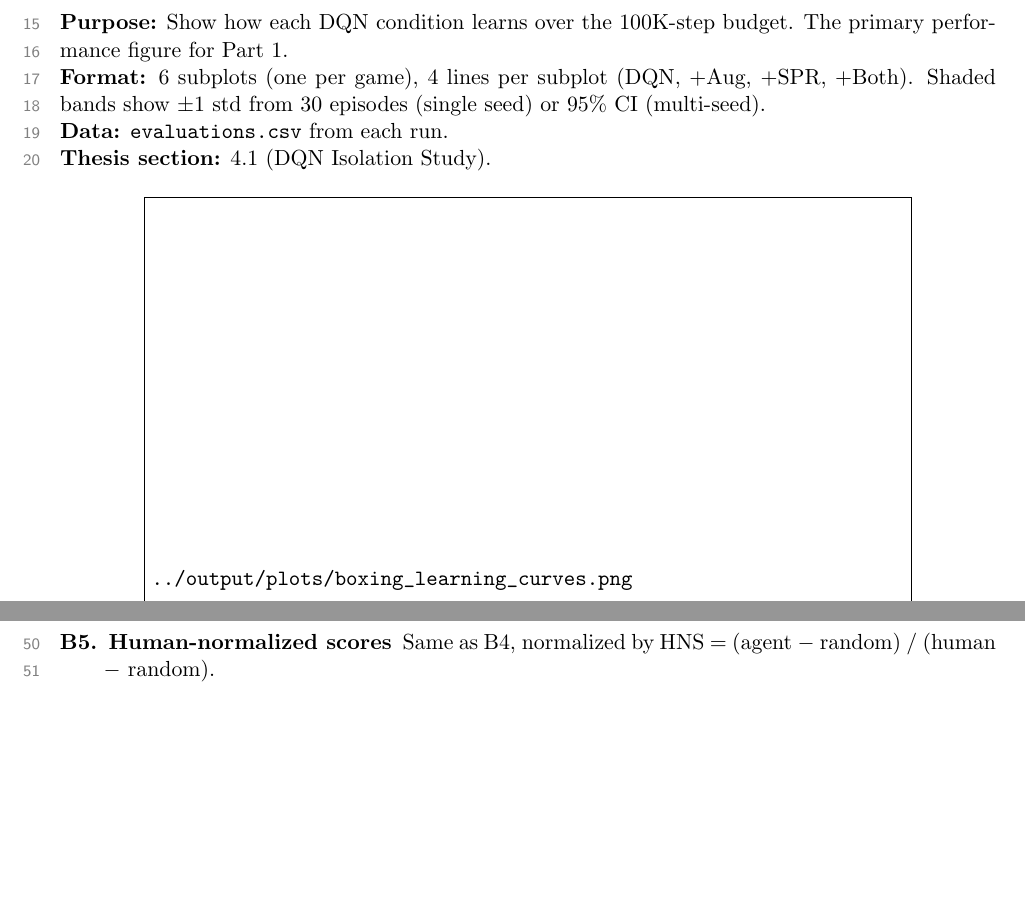
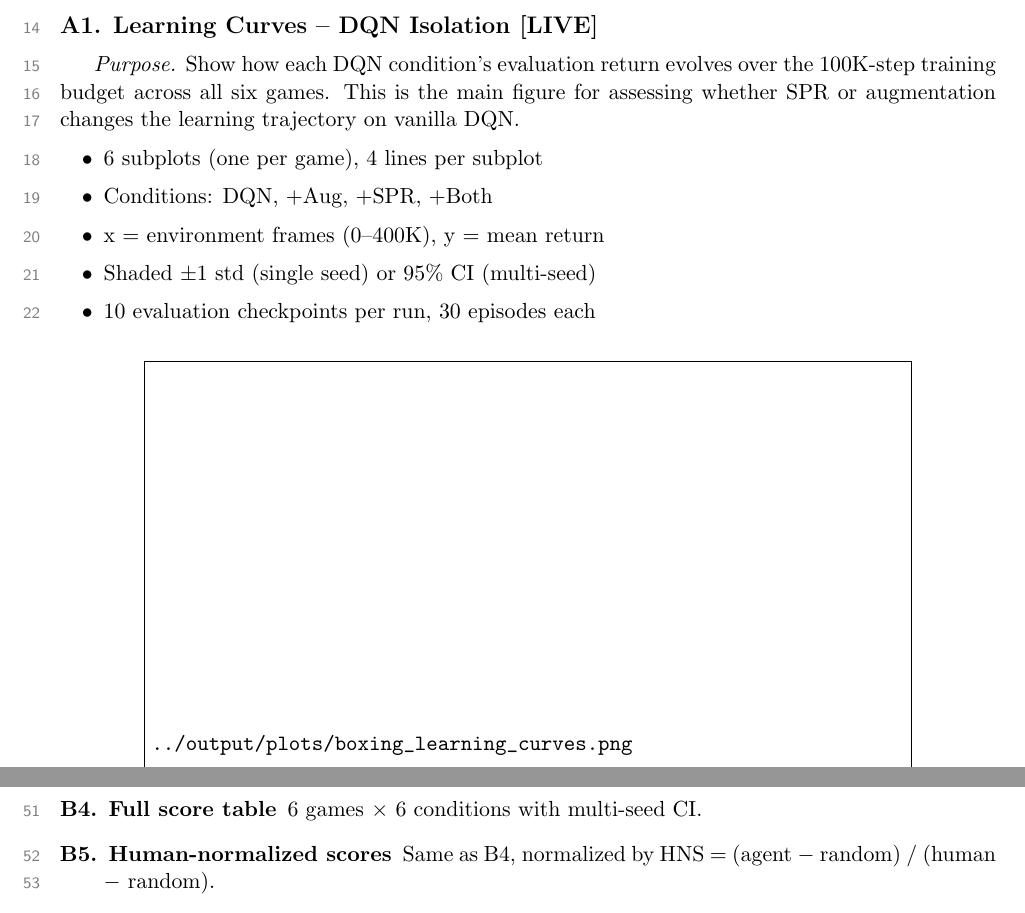
Before and after one commit to toribiodiego/thesis, a LaTeX document (reports/eval.tex): two parts of pages 2 and 5 of 10, joined at a grey line, cut at the place of the change, the shorter picture padded with empty space. Compiled offline with pdfLaTeX.

Commit message:
style: improve A1 figure entry with purpose and format list
Use italic Purpose label with descriptive sentence, followed by
bullet list for format details. Remove redundant Data and Thesis
section fields already covered by overview table.

```diff
--- a/reports/eval.tex
+++ b/reports/eval.tex
@@ -107,16 +107,18 @@ Reproduction: Appendix~\ref{app:perf-figs}.
 
 \subsection*{A1. Learning Curves -- DQN Isolation [LIVE]}
 
-\noindent\textbf{Purpose:} Show how each DQN condition learns over
-the 100K-step budget. The primary performance figure for Part~1.
+\textit{Purpose.} Show how each DQN condition's evaluation return
+evolves over the 100K-step training budget across all six games.
+This is the main figure for assessing whether SPR or augmentation
+changes the learning trajectory on vanilla DQN.
 
-\noindent\textbf{Format:} 6 subplots (one per game), 4 lines per
-subplot (DQN, +Aug, +SPR, +Both). Shaded bands show $\pm 1$ std
-from 30 episodes (single seed) or 95\% CI (multi-seed).
-
-\noindent\textbf{Data:} \texttt{evaluations.csv} from each run.
-
-\noindent\textbf{Thesis section:} 4.1 (DQN Isolation Study).
+\begin{itemize}[leftmargin=2em, itemsep=0.1em, topsep=0.3em]
+  \item 6 subplots (one per game), 4 lines per subplot
+  \item Conditions: DQN, +Aug, +SPR, +Both
+  \item x = environment frames (0--400K), y = mean return
+  \item Shaded $\pm 1$ std (single seed) or 95\% CI (multi-seed)
+  \item 10 evaluation checkpoints per run, 30 episodes each
+\end{itemize}
 
 \begin{figure}[H]
 \centering
```
